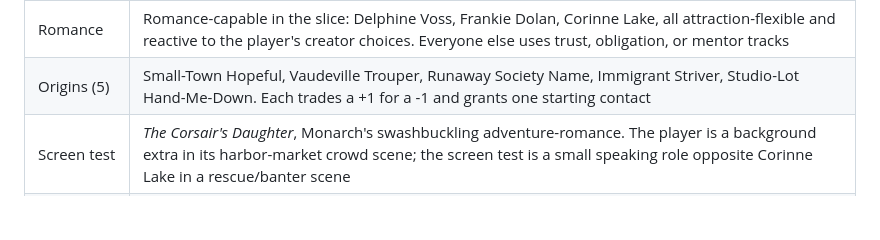
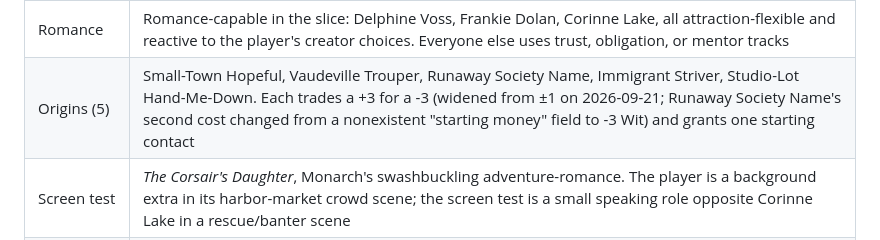
Before and after one commit to PlayologyEntertainment/Hollywoodland, a Markdown page: docs/DECISION_LOG.md, the part around the change. Rendered like a GitHub page; blank space fills up the shorter version.

```diff
--- a/docs/DECISION_LOG.md
+++ b/docs/DECISION_LOG.md
@@ -69,7 +69,7 @@ Detail and rationale live in `DRAFT_TRACK_B_CANON_PROPOSAL.md` (approved as draf
 | Costume shop | The Silver Thimble (approved September 18, 2026 during Boulevard entrance work) |
 | Slice cast (10) | Delphine Voss (rival/foil), Odalys Bellhaven (boarding-house proprietor), Frankie Dolan (diner confidant), Selma Pruitt (casting-office gatekeeper), Ray Kessler (assistant director / production coordinator), Gus Albrecht (experienced extra / mentor), Corinne Lake (scene partner), Nick Ferro (reporter), Ola Whitfield (wardrobe mistress, origin-linked specialist), Lucian Vale (house manager of The Celestial Palace, added and approved 2026-09-19) |
 | Romance | Romance-capable in the slice: Delphine Voss, Frankie Dolan, Corinne Lake, all attraction-flexible and reactive to the player's creator choices. Everyone else uses trust, obligation, or mentor tracks |
-| Origins (5) | Small-Town Hopeful, Vaudeville Trouper, Runaway Society Name, Immigrant Striver, Studio-Lot Hand-Me-Down. Each trades a +1 for a -1 and grants one starting contact |
+| Origins (5) | Small-Town Hopeful, Vaudeville Trouper, Runaway Society Name, Immigrant Striver, Studio-Lot Hand-Me-Down. Each trades a +3 for a -3 (widened from ±1 on 2026-09-21; Runaway Society Name's second cost changed from a nonexistent "starting money" field to -3 Wit) and grants one starting contact |
 | Screen test | *The Corsair's Daughter*, Monarch's swashbuckling adventure-romance. The player is a background extra in its harbor-market crowd scene; the screen test is a small speaking role opposite Corinne Lake in a rescue/banter scene |
 | Tone ceiling | Longing looks, hand-holding, one tasteful kiss that may cut away, spoken declarations. No depicted sex or nudity, no shock innuendo, no modern profanity or slurs, no gore, no real-weapon threat played straight, no glorified drunkenness, period prejudice softened per the GDD |
 | Boulevard entrances | Eight street entrances (Bellhaven Rooms, The Silver Thimble, The Gilded Spoon, an alley, The Celestial Palace, Sunset Casting Exchange, The Klieg Light, the Monarch Pictures gate) plus a depot landmark. The extras corral, soundstage, wardrobe department, and screen-test space sit behind the Monarch gate. The street is built from per-building modules at a shared door scale, about 7,450 px long (full buildings, approved September 18, 2026); about 7,960 px after the Monarch gate rework of September 19, 2026, which added a full-height sound stage on the street, then about 7,850 px after the gap between The Klieg Light and the Monarch gate was closed. See `art/prompts/boulevard-entrances-v3.md` |
```
Also changed, not shown: docs/GAME_DESIGN_DOCUMENT.md (+9 -5 lines), docs/VERTICAL_SLICE_SPEC.md (+1 -1 lines).
